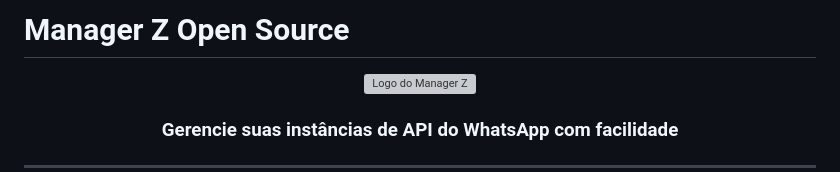
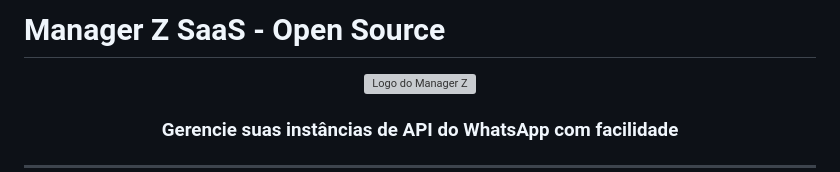
Before and after one commit to RonAdames/ManagerZ-Evolution-SaaS, a Markdown page: README.md, the part around the change. GitHub-like rendering; grey boxes are pictures that could not be loaded.

```diff
--- a/README.md
+++ b/README.md
@@ -1,4 +1,4 @@
-# Manager Z Open Source
+# Manager Z SaaS - Open Source
 
 <div align="center">
   <img src="img_git/logo-managerz.png" alt="Logo do Manager Z" width="180" height="60">
```
